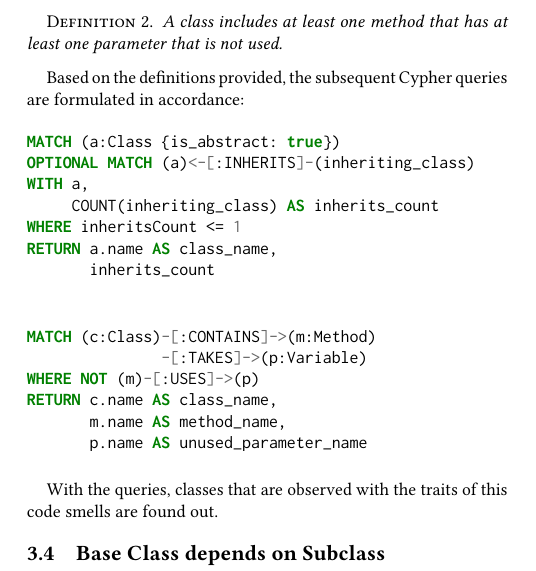
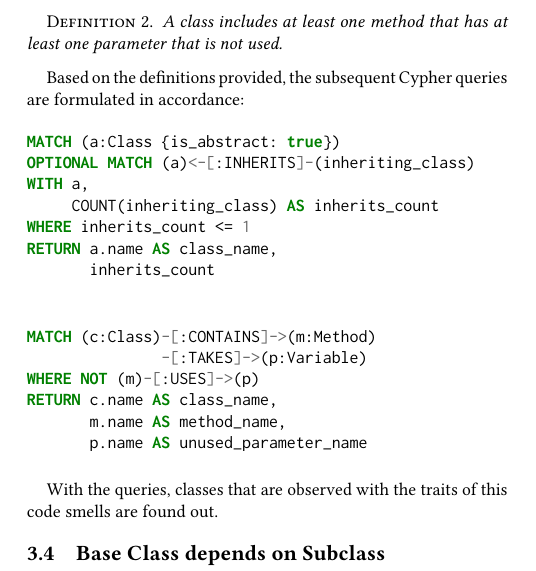
Before and after one commit to cloudyyoung/cskg-report, a LaTeX paper (main.tex, which reads smells/speculative-generality.tex): part of one column of page 5 of 8, cut so that both start at the same text. Compiled offline with pdfLaTeX.

Commit message:
Updates from Overleaf

```diff
--- a/smells/speculative-generality.tex
+++ b/smells/speculative-generality.tex
@@ -27,7 +27,7 @@ MATCH (a:Class {is_abstract: true})
 OPTIONAL MATCH (a)<-[:INHERITS]-(inheriting_class)
 WITH a,
      COUNT(inheriting_class) AS inherits_count
-WHERE inheritsCount <= 1
+WHERE inherits_count <= 1
 RETURN a.name AS class_name,
        inherits_count
 \end{minted}
```
